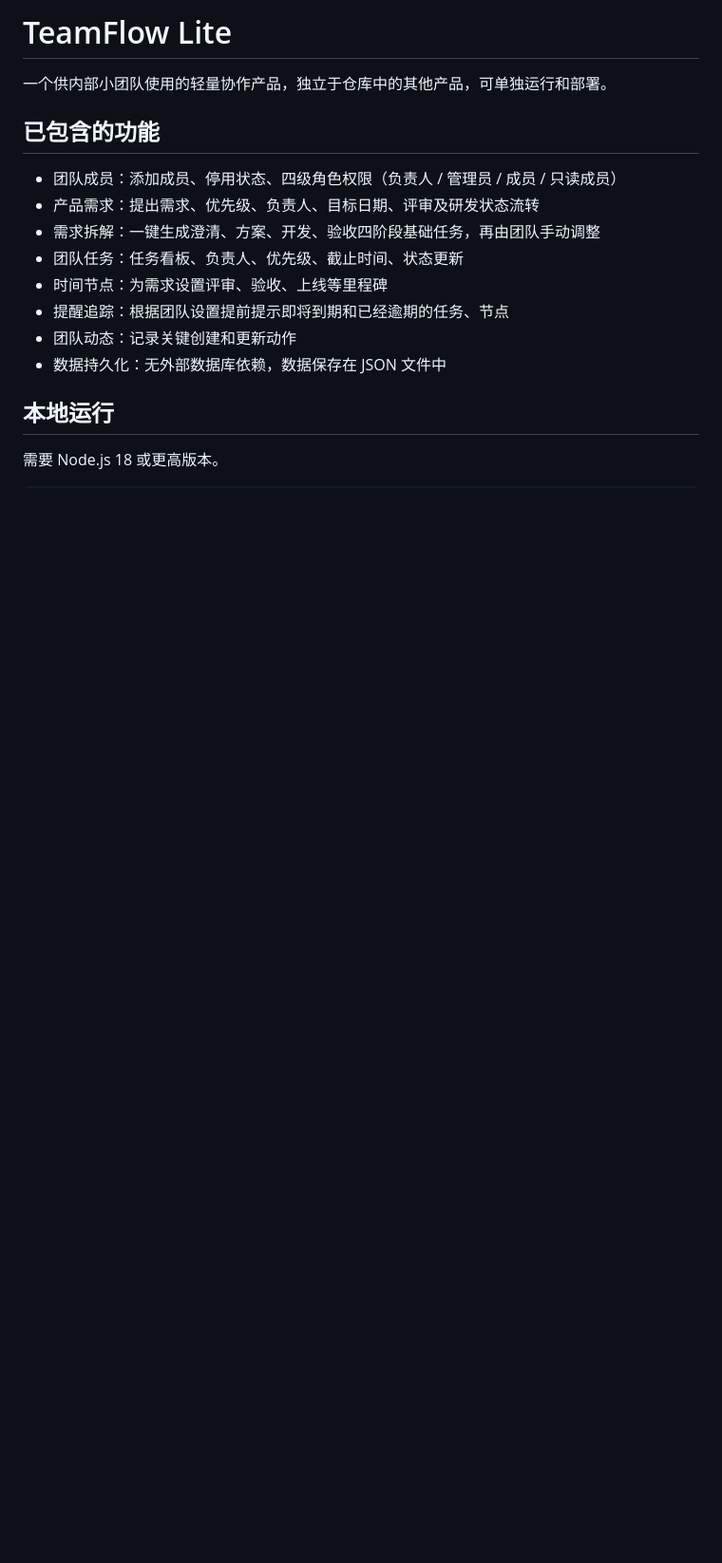
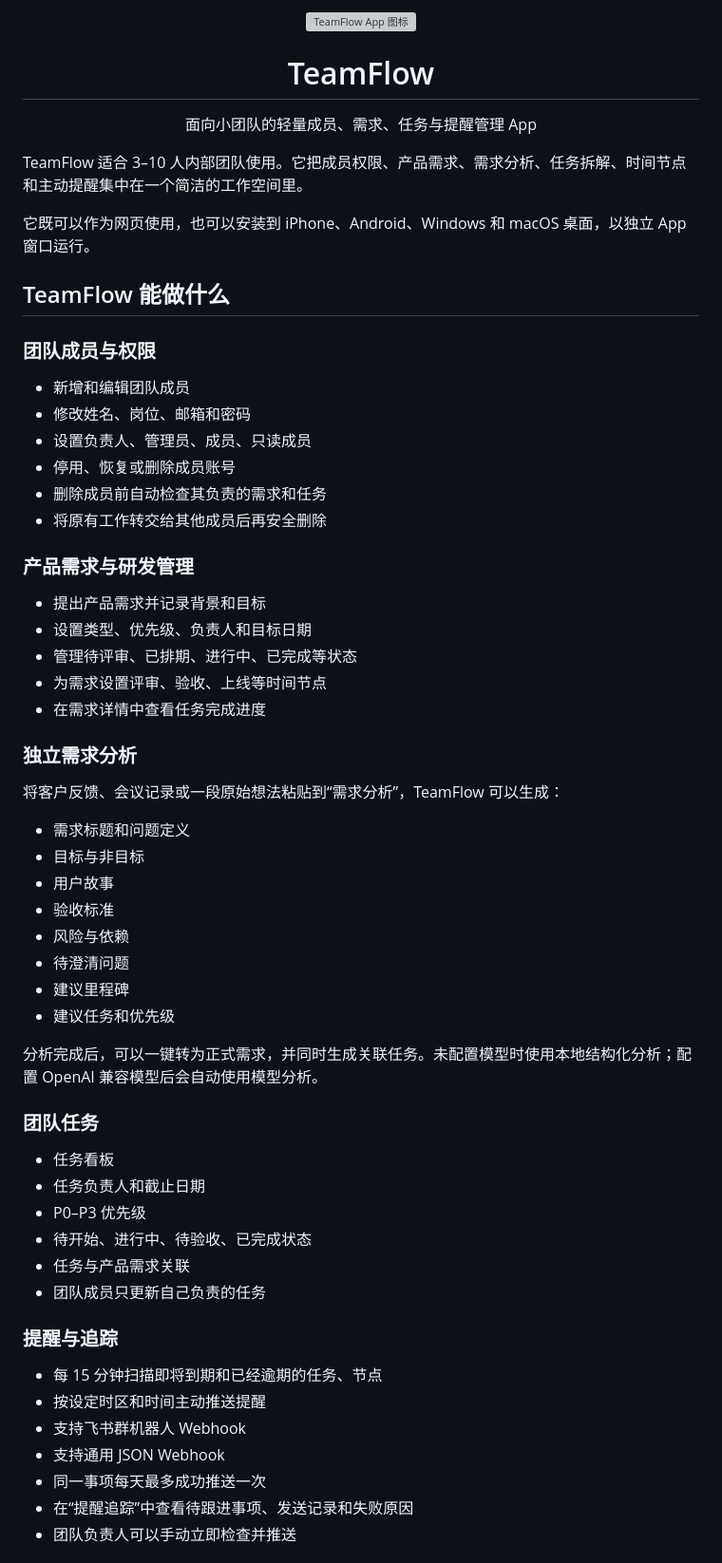
Before and after one commit to cexufu/team-flow, a Markdown page: README.md, the part around one of its changes. Shown at 95% size. Rendered like a GitHub page; blank space fills up the shorter version; grey boxes are pictures that could not be loaded.

```diff
--- a/README.md
+++ b/README.md
@@ -1,18 +1,63 @@
-# TeamFlow Lite
+<div align="center">
+  <img src="public/icons/icon-192.png" width="96" alt="TeamFlow App 图标">
+  <h1>TeamFlow</h1>
+  <p>面向小团队的轻量成员、需求、任务与提醒管理 App</p>
+</div>
 
-一个供内部小团队使用的轻量协作产品，独立于仓库中的其他产品，可单独运行和部署。
+TeamFlow 适合 3–10 人内部团队使用。它把成员权限、产品需求、需求分析、任务拆解、时间节点和主动提醒集中在一个简洁的工作空间里。
 
-## 已包含的功能
+它既可以作为网页使用，也可以安装到 iPhone、Android、Windows 和 macOS 桌面，以独立 App 窗口运行。
 
-- 团队成员：添加成员、停用状态、四级角色权限（负责人 / 管理员 / 成员 / 只读成员）
-- 产品需求：提出需求、优先级、负责人、目标日期、评审及研发状态流转
-- 需求拆解：一键生成澄清、方案、开发、验收四阶段基础任务，再由团队手动调整
-- 团队任务：任务看板、负责人、优先级、截止时间、状态更新
-- 时间节点：为需求设置评审、验收、上线等里程碑
-- 提醒追踪：根据团队设置提前提示即将到期和已经逾期的任务、节点
-- 团队动态：记录关键创建和更新动作
-- 数据持久化：无外部数据库依赖，数据保存在 JSON 文件中
+## TeamFlow 能做什么
 
-## 本地运行
+### 团队成员与权限
 
-需要 Node.js 18 或更高版本。
+- 新增和编辑团队成员
+- 修改姓名、岗位、邮箱和密码
+- 设置负责人、管理员、成员、只读成员
+- 停用、恢复或删除成员账号
+- 删除成员前自动检查其负责的需求和任务
+- 将原有工作转交给其他成员后再安全删除
+
+### 产品需求与研发管理
+
+- 提出产品需求并记录背景和目标
+- 设置类型、优先级、负责人和目标日期
+- 管理待评审、已排期、进行中、已完成等状态
+- 为需求设置评审、验收、上线等时间节点
+- 在需求详情中查看任务完成进度
+
+### 独立需求分析
+
+将客户反馈、会议记录或一段原始想法粘贴到“需求分析”，TeamFlow 可以生成：
+
+- 需求标题和问题定义
+- 目标与非目标
+- 用户故事
+- 验收标准
+- 风险与依赖
+- 待澄清问题
+- 建议里程碑
+- 建议任务和优先级
+
+分析完成后，可以一键转为正式需求，并同时生成关联任务。未配置模型时使用本地结构化分析；配置 OpenAI 兼容模型后会自动使用模型分析。
+
+### 团队任务
+
+- 任务看板
+- 任务负责人和截止日期
+- P0–P3 优先级
+- 待开始、进行中、待验收、已完成状态
+- 任务与产品需求关联
+- 团队成员只更新自己负责的任务
+
+### 提醒与追踪
+
+- 每 15 分钟扫描即将到期和已经逾期的任务、节点
+- 按设定时区和时间主动推送提醒
+- 支持飞书群机器人 Webhook
+- 支持通用 JSON Webhook
+- 同一事项每天最多成功推送一次
+- 在“提醒追踪”中查看待跟进事项、发送记录和失败原因
+- 团队负责人可以手动立即检查并推送
+
```
Also changed, not shown: other parts of README.md (+189 -46 lines).
